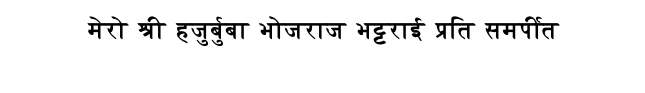
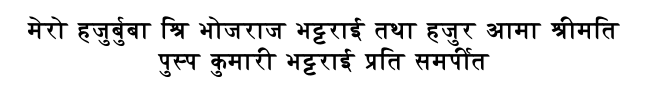
Before and after one commit to chiranjivibh/Latex_example_Nepali, a LaTeX book (Tryal_unicode_nepali.tex): part of page 3 of 7, cut at the place of the change. Compiled offline with pdfLaTeX.

Commit message:
CB correction

```diff
--- a/Tryal_unicode_nepali.tex
+++ b/Tryal_unicode_nepali.tex
@@ -43,7 +43,7 @@
 %\subsection*{\center \normalsize ISBN \dots}
 %\subsection*{\center \normalsize \dots Publications}
 %
-\chapter*{\center \normalsize  {\dn m\?ro \399wF  h\7{j}\7{b}\0bA BojrAj B\3D3wrAI \3FEwEt smpF{\qvb}t}}
+\chapter*{\center \normalsize  {\dn m\?ro  h\7{j}\7{b}\0bA   E\399w BojrAj B\3D3wrAI tTA h\7{j}r aAmA \399wFmEt \7{p}-p \7{k}mArF B\3D3wrAI \3FEwEt smpF{\qvb}t}}
 %
 %\tableofcontents
 %
```
Also changed, not shown: Tryal_unicode_nepali.pdf, 2 other files.
